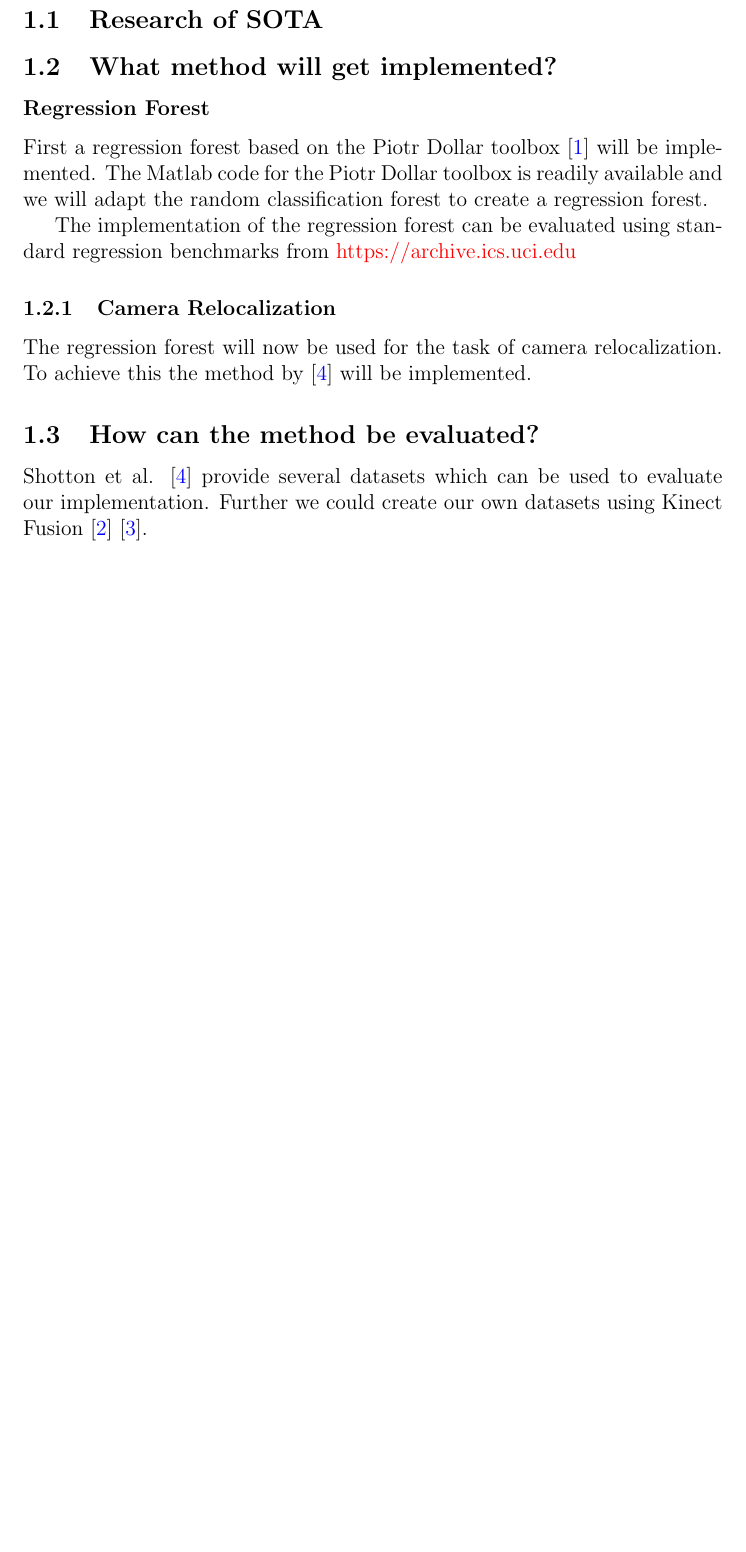
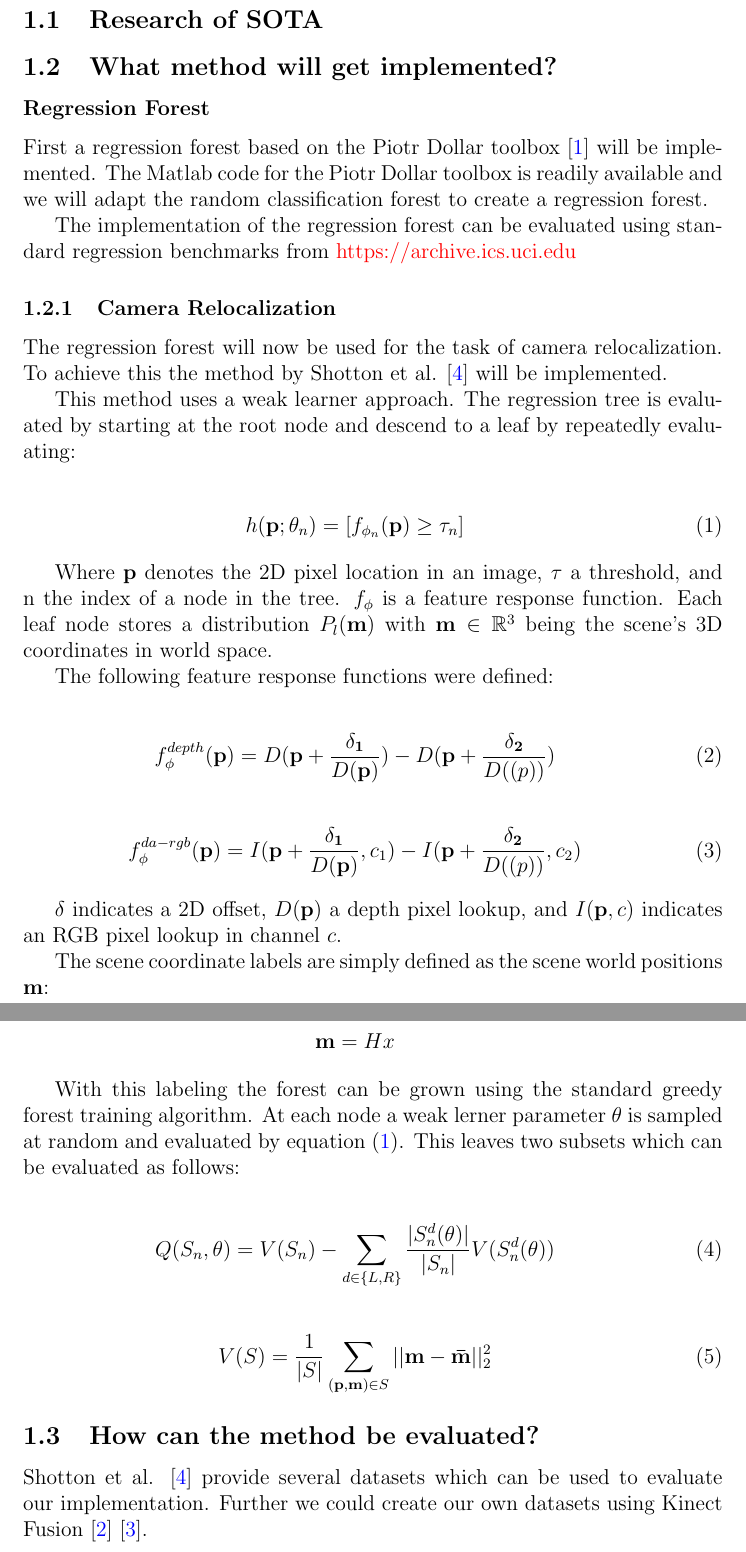
Before and after one commit to Nalaxon/camera-relocation, a LaTeX paper (doc/proposal/proposal.tex): part of page 3 of 4 before the commit and two parts of pages 3 and 4 of 5 after it, the two joined at a grey line, cut so that both start at the same text, the shorter picture padded with empty space. Compiled offline with pdfLaTeX.

Commit message:
camera relocalization summary started

```diff
--- a/doc/proposal/proposal.tex
+++ b/doc/proposal/proposal.tex
@@ -206,7 +206,44 @@ The implementation of the regression forest can be evaluated using standard regr
 \subsubsection{Camera Relocalization} % (fold)
 \label{ssub:camera_relocalization}
 
-The regression forest will now be used for the task of camera relocalization. To achieve this the method by \cite{shotton} will be implemented.
+The regression forest will now be used for the task of camera relocalization. To achieve this the method by Shotton et al. \cite{shotton} will be implemented.
+
+This method uses a weak learner approach. The regression tree is evaluated by starting at the root node and descend to a leaf by repeatedly evaluating:
+
+\begin{eqnarray}\label{eqn:weaklearner}
+  h(\mathbf{p};\mathbf{\theta}_n) = [ f_{\phi_n}(\mathbf{p}) \geq \tau_n ]
+\end{eqnarray}
+
+
+Where $\mathbf{p}$ denotes the 2D pixel location in an image, $\tau$ a threshold, and n the index of a node in the tree. $f_{\phi}$ is a feature response function. Each leaf node stores a distribution $P_{l}(\mathbf{m})$ with $\mathbf{m} \in \mathbb{R}^3$ being the scene's 3D coordinates in world space.
+
+The following feature response functions were defined:
+
+\begin{eqnarray}
+  f_{\phi}^{depth}(\mathbf{p}) = D(\mathbf{p} + \frac{\mathbf{\delta_1}}{D(\mathbf{p})}) - D(\mathbf{p} + \frac{\mathbf{\delta_2}}{D(\mathbf(p))})
+\end{eqnarray}
+\begin{eqnarray}
+  f_{\phi}^{da-rgb}(\mathbf{p}) = I(\mathbf{p} + \frac{\mathbf{\delta_1}}{D(\mathbf{p})},c_1) - I(\mathbf{p} + \frac{\mathbf{\delta_2}}{D(\mathbf(p))},c_2)
+\end{eqnarray}
+
+$\mathbf{\delta}$ indicates a 2D offset, $D(\mathbf{p})$ a depth pixel lookup, and $I(\mathbf{p},c)$ indicates an RGB pixel lookup in channel $c$.
+
+The scene coordinate labels are simply defined as the scene world positions $\mathbf{m}$:
+
+\begin{eqnarray*}
+  \mathbf{m} = Hx
+\end{eqnarray*}
+
+With this labeling the forest can be grown using the standard greedy forest training algorithm. At each node a weak lerner parameter $\theta$ is sampled at random and evaluated by equation (\ref{eqn:weaklearner}). This leaves two subsets which can be evaluated as follows:
+
+
+\begin{eqnarray}
+  Q(S_n,\theta) = V(S_n) - \sum_{d\in\{L,R\}}{\frac{|S_n^d(\theta)|}{|S_n|}V(S_n^d(\theta))}
+\end{eqnarray}
+
+\begin{eqnarray}
+  V(S) = \frac{1}{|S|} \sum_{(\mathbf{p},\mathbf{m}) \in S}{||\mathbf{m} - \mathbf{\bar m}||_2^2}
+\end{eqnarray}
 
 % subsubsection camera_relocalization (end)
 
```
